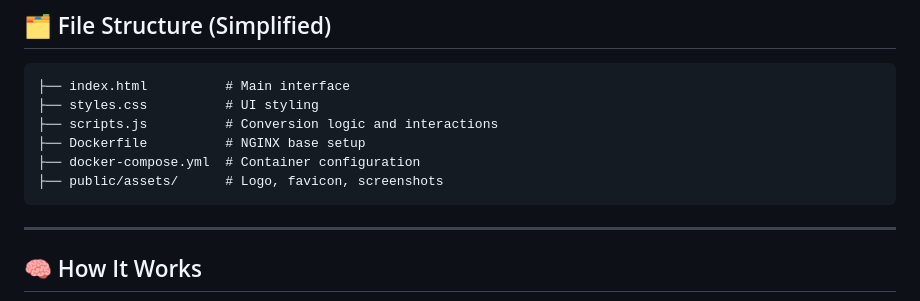
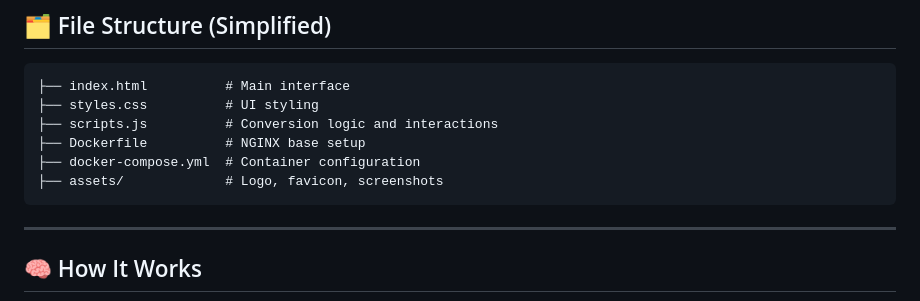
Before and after one commit to kelwynOliveira/Morfeu-file-converter, a Markdown page: README.md, the part around the change. Rendered like a GitHub page.

````diff
--- a/README.md
+++ b/README.md
@@ -120,7 +120,7 @@ http://localhost:2005
 ├── scripts.js          # Conversion logic and interactions
 ├── Dockerfile          # NGINX base setup
 ├── docker-compose.yml  # Container configuration
-├── public/assets/      # Logo, favicon, screenshots
+├── assets/             # Logo, favicon, screenshots
 ```
 
 ---
````
